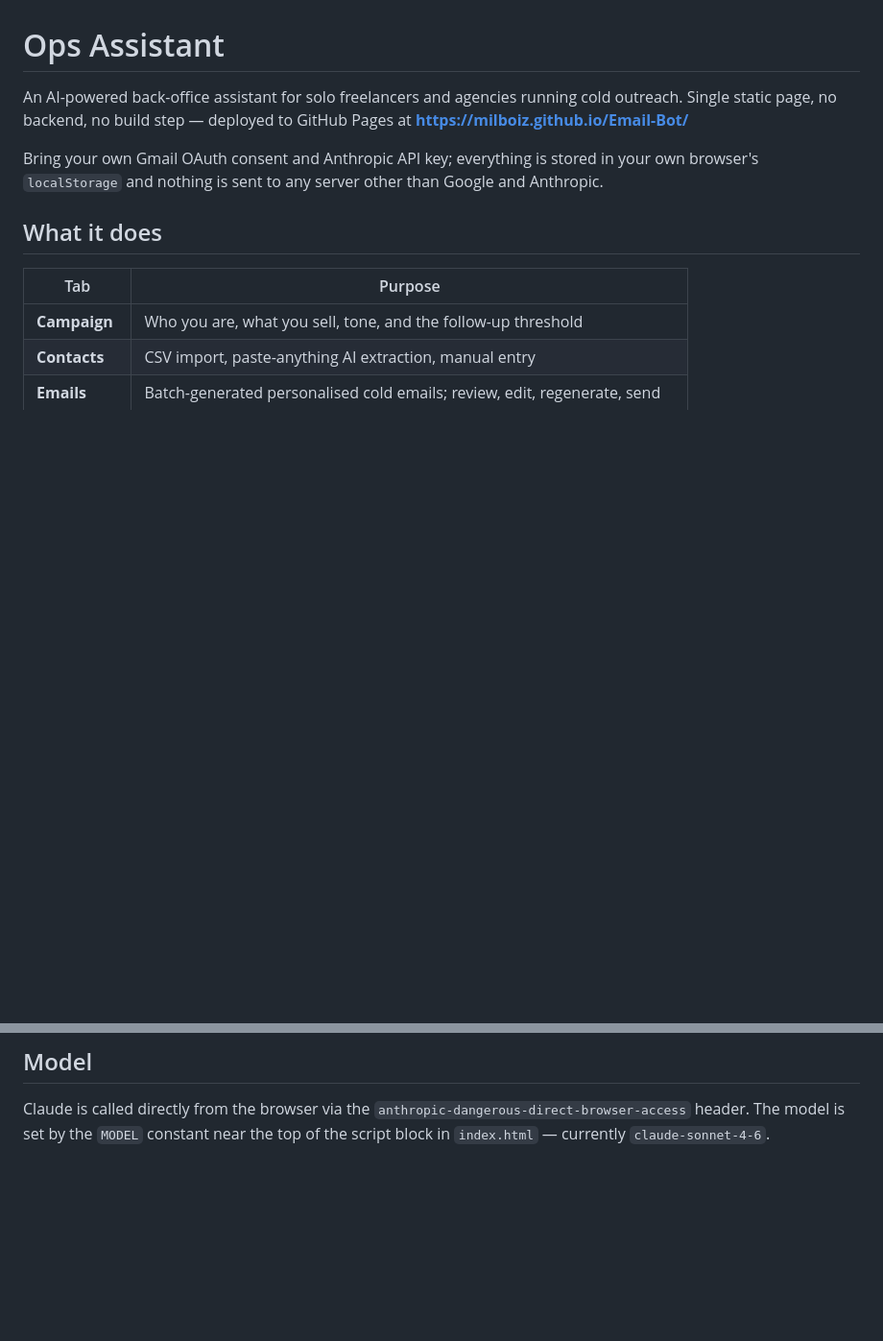
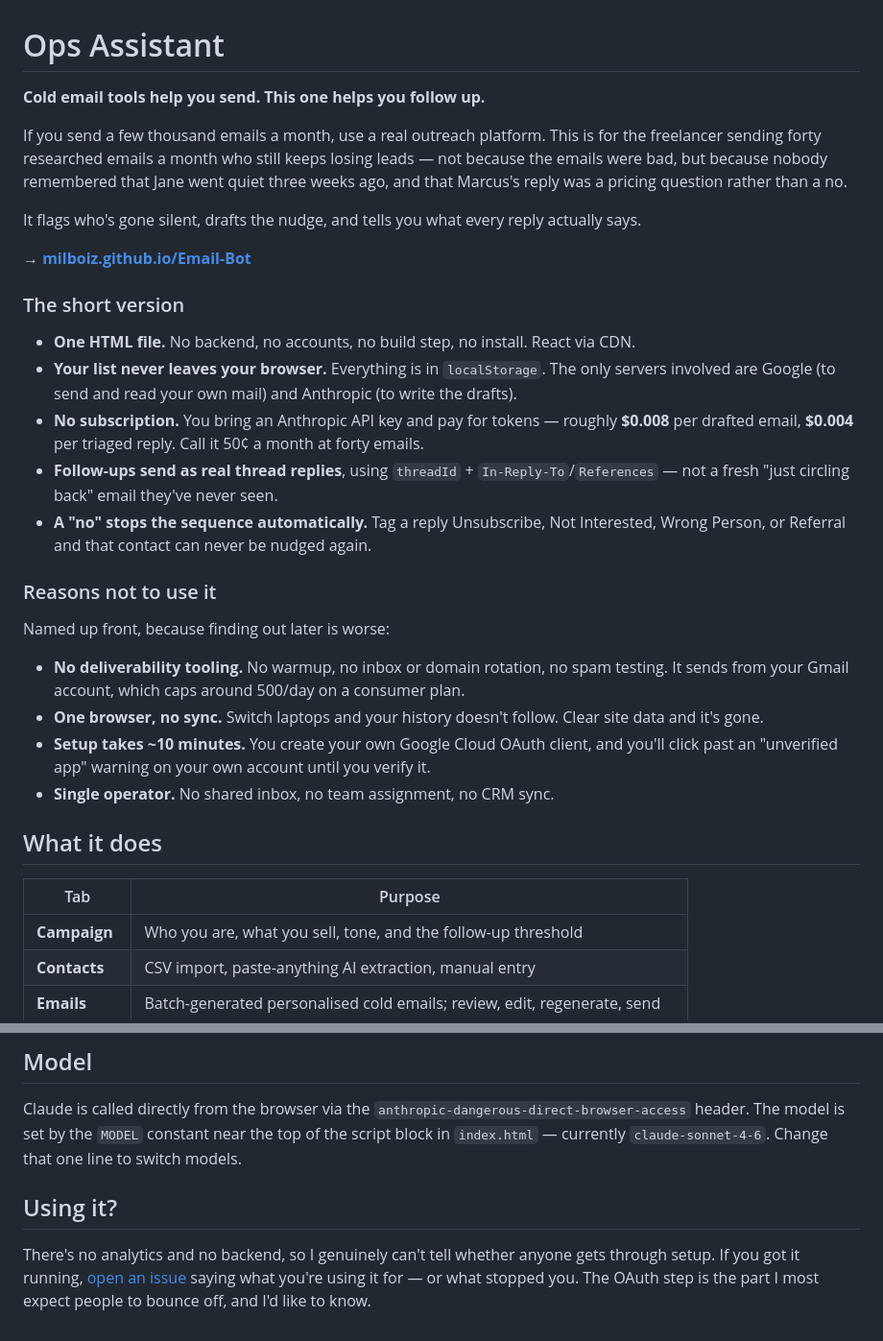
Before and after one commit to Milboiz/Email-Bot, a Markdown page: README.md, 2 parts joined by grey strips. Shown at 96% size. Drawn GitHub-style; blank space fills up the shorter version.

Commit message:
Rewrite README top section to lead with positioning
The README is the landing point for every launch link, so it needs to
sell before it documents. Previously it opened with a description of
the architecture.

- Lead with the positioning: this is for 40 researched emails a month,
  not a few thousand. Anyone outside that shape is told to use a real
  platform in the second sentence.
- Surface cost per email up front, since bring-your-own-key is the
  wedge against per-seat pricing.
- Move the limitations near the top rather than burying them: no
  deliverability tooling, one browser with no sync, ~10 minute OAuth
  setup with an unverified-app warning, single operator.
- Add a closing ask for issues describing usage. There is no analytics
  and no backend by design, so this is the only available signal on
  whether anyone completes setup.

```diff
--- a/README.md
+++ b/README.md
@@ -1,11 +1,39 @@
 # Ops Assistant
 
-An AI-powered back-office assistant for solo freelancers and agencies running cold outreach.
-Single static page, no backend, no build step — deployed to GitHub Pages at
-**https://milboiz.github.io/Email-Bot/**
+**Cold email tools help you send. This one helps you follow up.**
 
-Bring your own Gmail OAuth consent and Anthropic API key; everything is stored in your own
-browser's `localStorage` and nothing is sent to any server other than Google and Anthropic.
+If you send a few thousand emails a month, use a real outreach platform. This is for the
+freelancer sending forty researched emails a month who still keeps losing leads — not
+because the emails were bad, but because nobody remembered that Jane went quiet three weeks
+ago, and that Marcus's reply was a pricing question rather than a no.
+
+It flags who's gone silent, drafts the nudge, and tells you what every reply actually says.
+
+**→ [milboiz.github.io/Email-Bot](https://milboiz.github.io/Email-Bot/)**
+
+### The short version
+
+- **One HTML file.** No backend, no accounts, no build step, no install. React via CDN.
+- **Your list never leaves your browser.** Everything is in `localStorage`. The only servers
+  involved are Google (to send and read your own mail) and Anthropic (to write the drafts).
+- **No subscription.** You bring an Anthropic API key and pay for tokens — roughly **$0.008**
+  per drafted email, **$0.004** per triaged reply. Call it 50¢ a month at forty emails.
+- **Follow-ups send as real thread replies**, using `threadId` + `In-Reply-To`/`References` —
+  not a fresh "just circling back" email they've never seen.
+- **A "no" stops the sequence automatically.** Tag a reply Unsubscribe, Not Interested, Wrong
+  Person, or Referral and that contact can never be nudged again.
+
+### Reasons not to use it
+
+Named up front, because finding out later is worse:
+
+- **No deliverability tooling.** No warmup, no inbox or domain rotation, no spam testing. It
+  sends from your Gmail account, which caps around 500/day on a consumer plan.
+- **One browser, no sync.** Switch laptops and your history doesn't follow. Clear site data
+  and it's gone.
+- **Setup takes ~10 minutes.** You create your own Google Cloud OAuth client, and you'll click
+  past an "unverified app" warning on your own account until you verify it.
+- **Single operator.** No shared inbox, no team assignment, no CRM sync.
 
 ## What it does
 
@@ -91,4 +119,11 @@ cd test && npm install && npm test
 
 Claude is called directly from the browser via the `anthropic-dangerous-direct-browser-access`
 header. The model is set by the `MODEL` constant near the top of the script block in
-`index.html` — currently `claude-sonnet-4-6`.
+`index.html` — currently `claude-sonnet-4-6`. Change that one line to switch models.
+
+## Using it?
+
+There's no analytics and no backend, so I genuinely can't tell whether anyone gets through
+setup. If you got it running, [open an issue](https://github.com/Milboiz/Email-Bot/issues)
+saying what you're using it for — or what stopped you. The OAuth step is the part I most
+expect people to bounce off, and I'd like to know.
```
